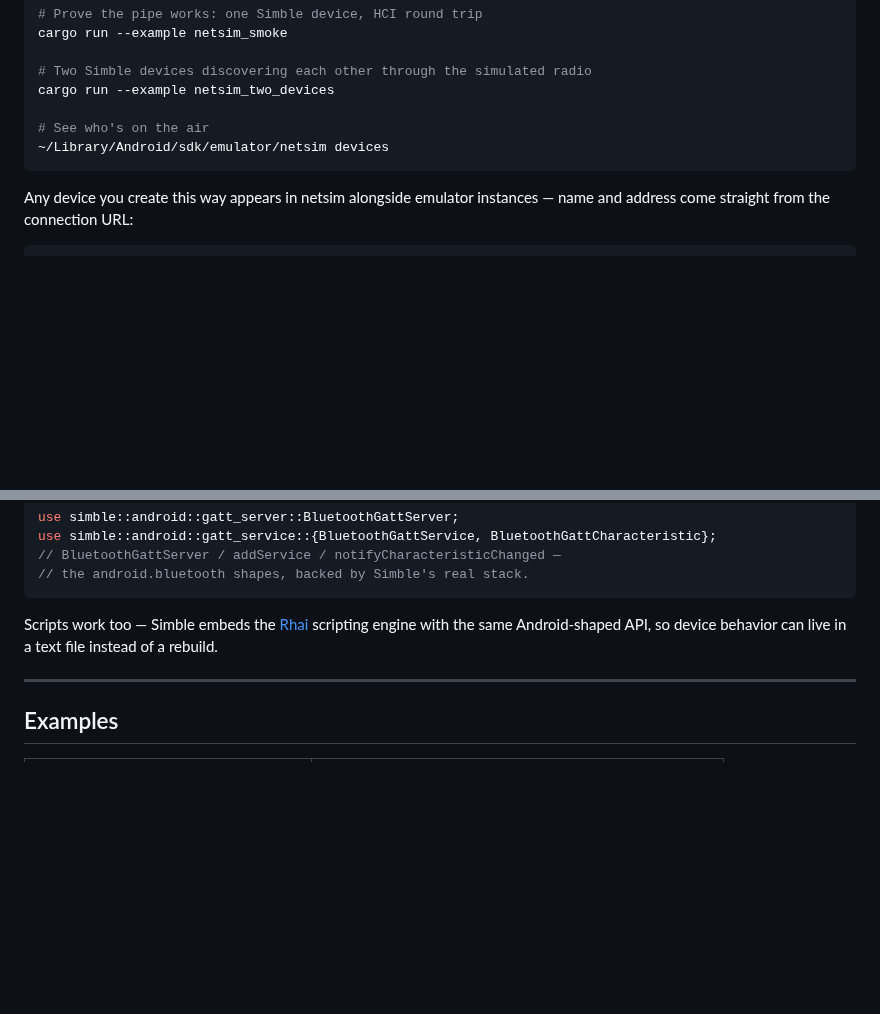
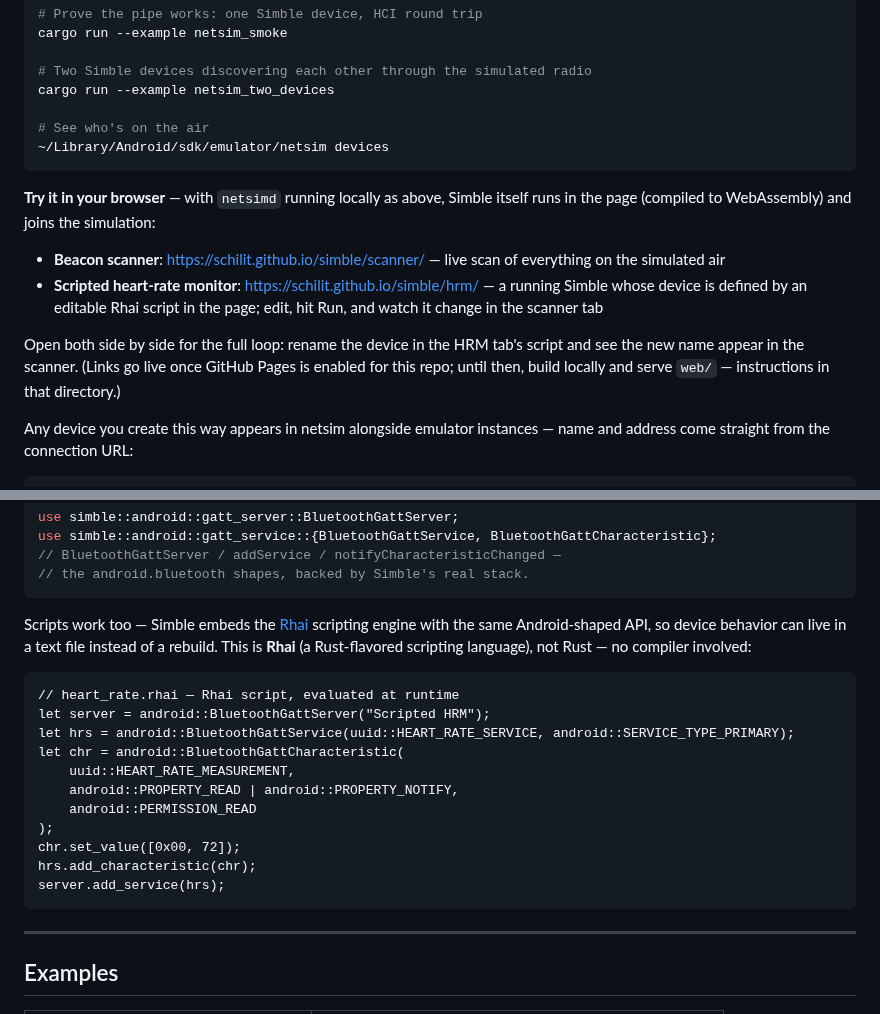
Before and after one commit to schilit/simble, a Markdown page: README.md, 2 parts joined by grey strips. Rendered like a GitHub page; blank space fills up the shorter version.

Commit message:
README: browser-demo links, labeled Rhai example, Address string parsing
Co-Authored-By: Claude Fable 5 <noreply@anthropic.com>

````diff
--- a/README.md
+++ b/README.md
@@ -64,6 +64,19 @@ cargo run --example netsim_two_devices
 ~/Library/Android/sdk/emulator/netsim devices
 ```
 
+**Try it in your browser** — with `netsimd` running locally as above, Simble itself runs
+in the page (compiled to WebAssembly) and joins the simulation:
+
+- **Beacon scanner**: https://schilit.github.io/simble/scanner/ — live scan of everything
+  on the simulated air
+- **Scripted heart-rate monitor**: https://schilit.github.io/simble/hrm/ — a running
+  Simble whose device is defined by an editable Rhai script in the page; edit, hit Run,
+  and watch it change in the scanner tab
+
+Open both side by side for the full loop: rename the device in the HRM tab's script and
+see the new name appear in the scanner. (Links go live once GitHub Pages is enabled for
+this repo; until then, build locally and serve `web/` — instructions in that directory.)
+
 Any device you create this way appears in netsim alongside emulator instances — name and
 address come straight from the connection URL:
 
@@ -108,7 +121,22 @@ use simble::android::gatt_service::{BluetoothGattService, BluetoothGattCharacter
 ```
 
 Scripts work too — Simble embeds the [Rhai](https://rhai.rs) scripting engine with the same
-Android-shaped API, so device behavior can live in a text file instead of a rebuild.
+Android-shaped API, so device behavior can live in a text file instead of a rebuild. This is
+**Rhai** (a Rust-flavored scripting language), not Rust — no compiler involved:
+
+```rhai
+// heart_rate.rhai — Rhai script, evaluated at runtime
+let server = android::BluetoothGattServer("Scripted HRM");
+let hrs = android::BluetoothGattService(uuid::HEART_RATE_SERVICE, android::SERVICE_TYPE_PRIMARY);
+let chr = android::BluetoothGattCharacteristic(
+    uuid::HEART_RATE_MEASUREMENT,
+    android::PROPERTY_READ | android::PROPERTY_NOTIFY,
+    android::PERMISSION_READ
+);
+chr.set_value([0x00, 72]);
+hrs.add_characteristic(chr);
+server.add_service(hrs);
+```
 
 ---
 
````
